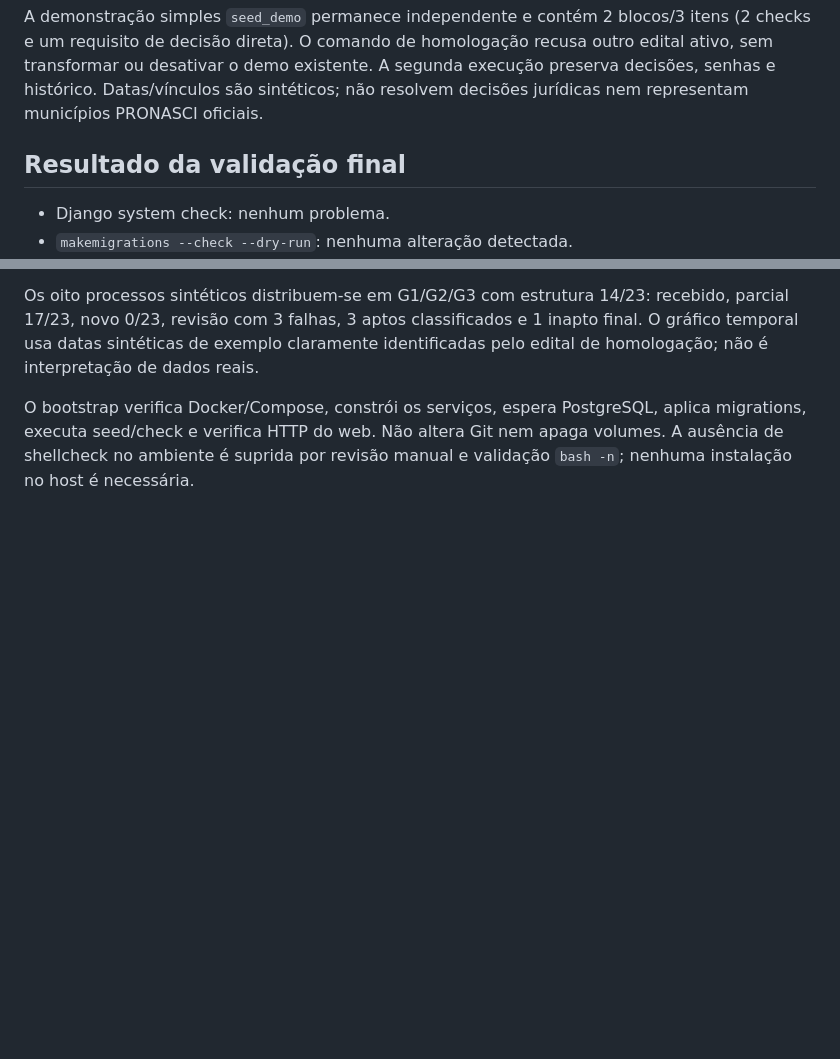
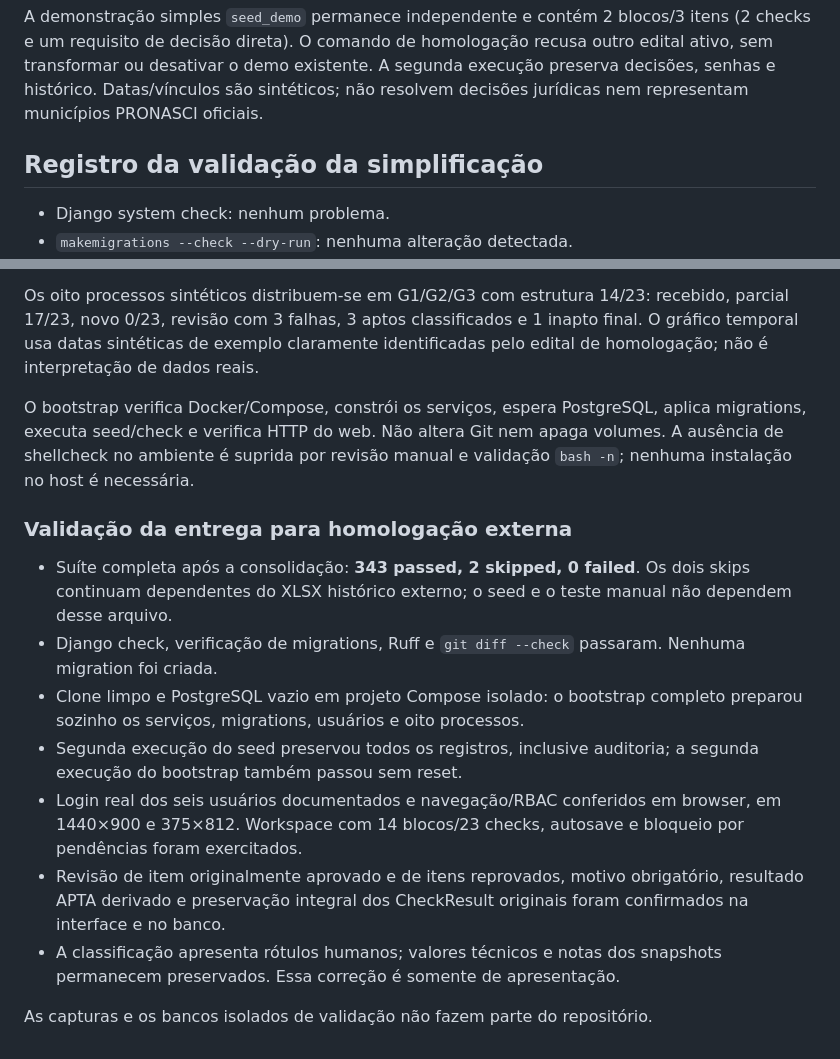
Before and after one commit to PUBLIC-DEVS/edital-depad-comunidades, a Markdown page: docs/SIMPLIFIED_OPERATIONAL_FLOW.md, 2 parts joined by grey strips. Rendered like a GitHub page; blank space fills up the shorter version.

Commit message:
docs: record consolidated homologation validation evidence

```diff
--- a/docs/SIMPLIFIED_OPERATIONAL_FLOW.md
+++ b/docs/SIMPLIFIED_OPERATIONAL_FLOW.md
@@ -248,7 +248,7 @@ outro edital ativo, sem transformar ou desativar o demo existente. A segunda
 execução preserva decisões, senhas e histórico. Datas/vínculos são sintéticos;
 não resolvem decisões jurídicas nem representam municípios PRONASCI oficiais.
 
-## Resultado da validação final
+## Registro da validação da simplificação
 
 - Django system check: nenhum problema.
 - `makemigrations --check --dry-run`: nenhuma alteração detectada.
@@ -286,3 +286,26 @@ O bootstrap verifica Docker/Compose, constrói os serviços, espera PostgreSQL,
 aplica migrations, executa seed/check e verifica HTTP do web. Não altera Git nem
 apaga volumes. A ausência de shellcheck no ambiente é suprida por revisão manual
 e validação `bash -n`; nenhuma instalação no host é necessária.
+
+
+### Validação da entrega para homologação externa
+
+- Suíte completa após a consolidação: **343 passed, 2 skipped, 0 failed**.
+  Os dois skips continuam dependentes do XLSX histórico externo; o seed e o
+  teste manual não dependem desse arquivo.
+- Django check, verificação de migrations, Ruff e `git diff --check` passaram.
+  Nenhuma migration foi criada.
+- Clone limpo e PostgreSQL vazio em projeto Compose isolado: o bootstrap completo
+  preparou sozinho os serviços, migrations, usuários e oito processos.
+- Segunda execução do seed preservou todos os registros, inclusive auditoria;
+  a segunda execução do bootstrap também passou sem reset.
+- Login real dos seis usuários documentados e navegação/RBAC conferidos em browser,
+  em 1440×900 e 375×812. Workspace com 14 blocos/23 checks, autosave e bloqueio por
+  pendências foram exercitados.
+- Revisão de item originalmente aprovado e de itens reprovados, motivo obrigatório,
+  resultado APTA derivado e preservação integral dos CheckResult originais foram
+  confirmados na interface e no banco.
+- A classificação apresenta rótulos humanos; valores técnicos e notas dos snapshots
+  permanecem preservados. Essa correção é somente de apresentação.
+
+As capturas e os bancos isolados de validação não fazem parte do repositório.
```
